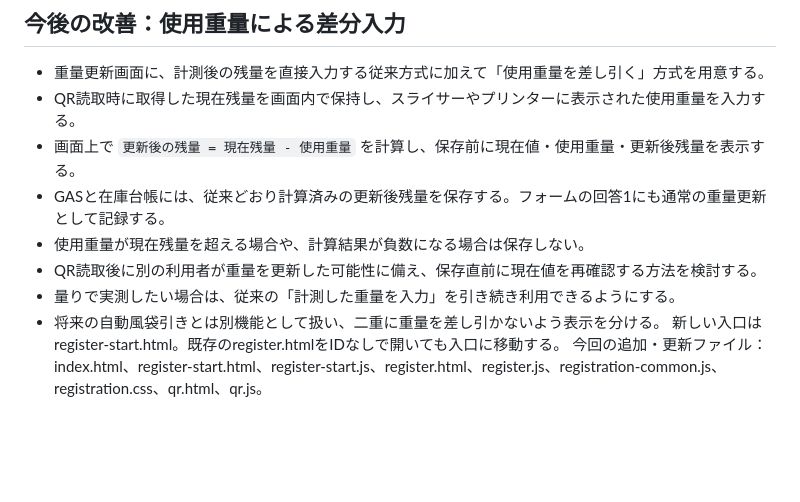
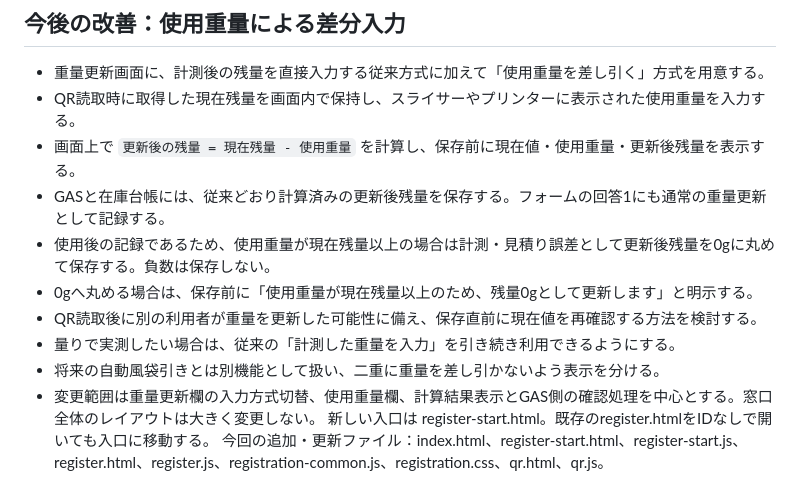
Before and after one commit to Fellowship-Annen/filament-manager, a Markdown page: 今回の登録導線.md, the part around the change. GitHub-like rendering; blank space fills up the shorter version.

Commit message:
Clarify zero-floor usage weight behavior

```diff
--- a/今回の登録導線.md
+++ b/今回の登録導線.md
@@ -86,9 +86,11 @@
 - QR読取時に取得した現在残量を画面内で保持し、スライサーやプリンターに表示された使用重量を入力する。
 - 画面上で `更新後の残量 = 現在残量 - 使用重量` を計算し、保存前に現在値・使用重量・更新後残量を表示する。
 - GASと在庫台帳には、従来どおり計算済みの更新後残量を保存する。フォームの回答1にも通常の重量更新として記録する。
-- 使用重量が現在残量を超える場合や、計算結果が負数になる場合は保存しない。
+- 使用後の記録であるため、使用重量が現在残量以上の場合は計測・見積り誤差として更新後残量を0gに丸めて保存する。負数は保存しない。
+- 0gへ丸める場合は、保存前に「使用重量が現在残量以上のため、残量0gとして更新します」と明示する。
 - QR読取後に別の利用者が重量を更新した可能性に備え、保存直前に現在値を再確認する方法を検討する。
 - 量りで実測したい場合は、従来の「計測した重量を入力」を引き続き利用できるようにする。
 - 将来の自動風袋引きとは別機能として扱い、二重に重量を差し引かないよう表示を分ける。
+- 変更範囲は重量更新欄の入力方式切替、使用重量欄、計算結果表示とGAS側の確認処理を中心とする。窓口全体のレイアウトは大きく変更しない。
 新しい入口は register-start.html。既存のregister.htmlをIDなしで開いても入口に移動する。
 今回の追加・更新ファイル：index.html、register-start.html、register-start.js、register.html、register.js、registration-common.js、registration.css、qr.html、qr.js。
```
